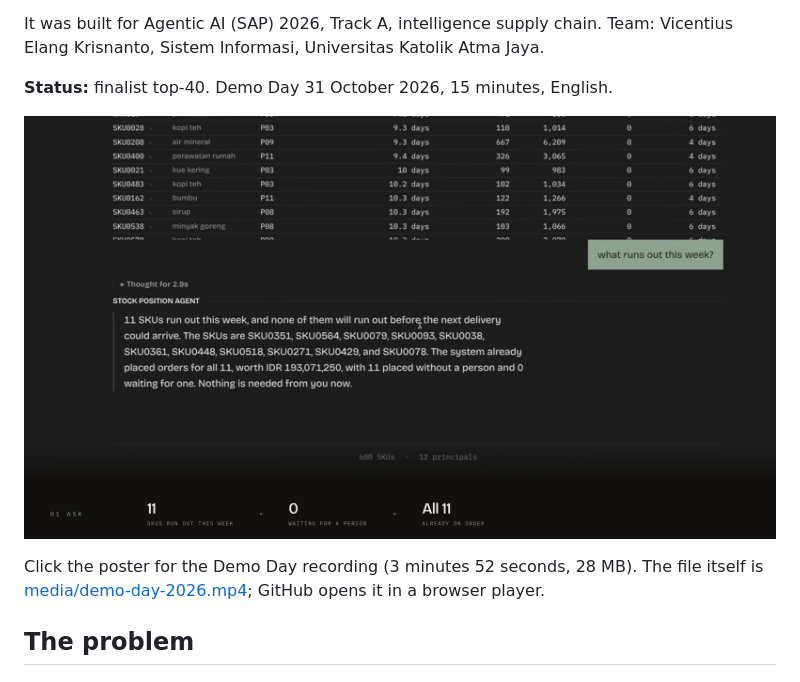
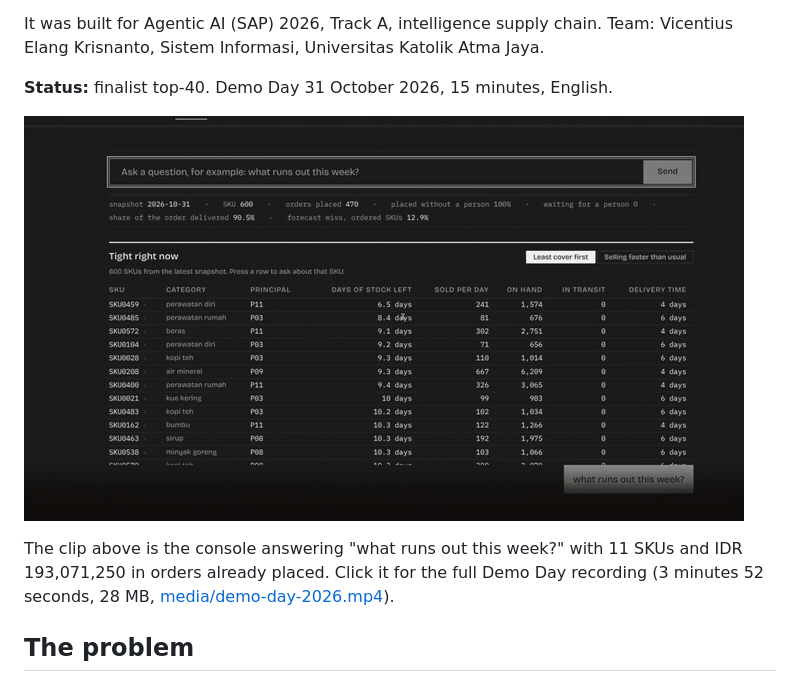
Before and after one commit to Elang02/pasok, a Markdown page: README.md, the part around the change. Drawn GitHub-style; pictures changed too: media/demo-poster.jpg (deleted), media/demo-preview.gif (added).

Commit message:
Show the console answering a question inline, as a looping clip

```diff
--- a/README.md
+++ b/README.md
@@ -6,9 +6,9 @@ It was built for Agentic AI (SAP) 2026, Track A, intelligence supply chain. Team
 
 **Status:** finalist top-40. Demo Day 31 October 2026, 15 minutes, English.
 
-[![Demo Pasok: the console answering "what runs out this week?"](media/demo-poster.jpg)](media/demo-day-2026.mp4)
+[![Demo Pasok: the console answering "what runs out this week?"](media/demo-preview.gif)](media/demo-day-2026.mp4)
 
-Click the poster for the Demo Day recording (3 minutes 52 seconds, 28 MB). The file itself is [media/demo-day-2026.mp4](media/demo-day-2026.mp4); GitHub opens it in a browser player.
+The clip above is the console answering "what runs out this week?" with 11 SKUs and IDR 193,071,250 in orders already placed. Click it for the full Demo Day recording (3 minutes 52 seconds, 28 MB, [media/demo-day-2026.mp4](media/demo-day-2026.mp4)).
 
 ## The problem
 
```
